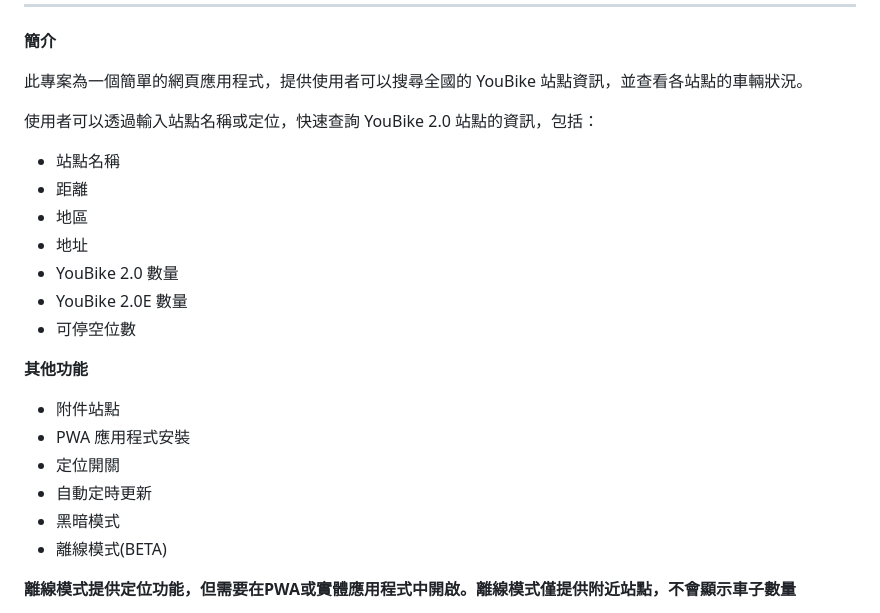
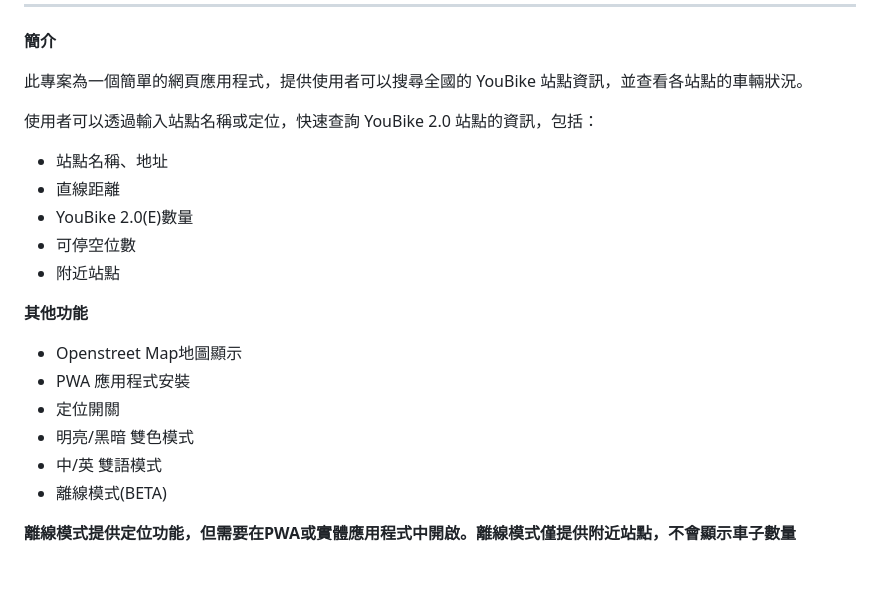
Before and after one commit to potatosserver/YouBike, a Markdown page: README.md, the part around the change. GitHub-like rendering; blank space fills up the shorter version.

Commit message:
更新 README.md

```diff
--- a/README.md
+++ b/README.md
@@ -9,20 +9,18 @@
 此專案為一個簡單的網頁應用程式，提供使用者可以搜尋全國的 YouBike 站點資訊，並查看各站點的車輛狀況。
 
 使用者可以透過輸入站點名稱或定位，快速查詢 YouBike 2.0 站點的資訊，包括：
-* 站點名稱
-* 距離
-* 地區
-* 地址
-* YouBike 2.0 數量
-* YouBike 2.0E 數量
+* 站點名稱、地址
+* 直線距離
+* YouBike 2.0(E)數量
 * 可停空位數
+* 附近站點
 
 **其他功能**
-* 附件站點
+* Openstreet Map地圖顯示
 * PWA 應用程式安裝
 * 定位開關
-* 自動定時更新
-* 黑暗模式
+* 明亮/黑暗 雙色模式
+* 中/英 雙語模式
 * 離線模式(BETA)
 
 **離線模式提供定位功能，但需要在PWA或實體應用程式中開啟。離線模式僅提供附近站點，不會顯示車子數量**
```
